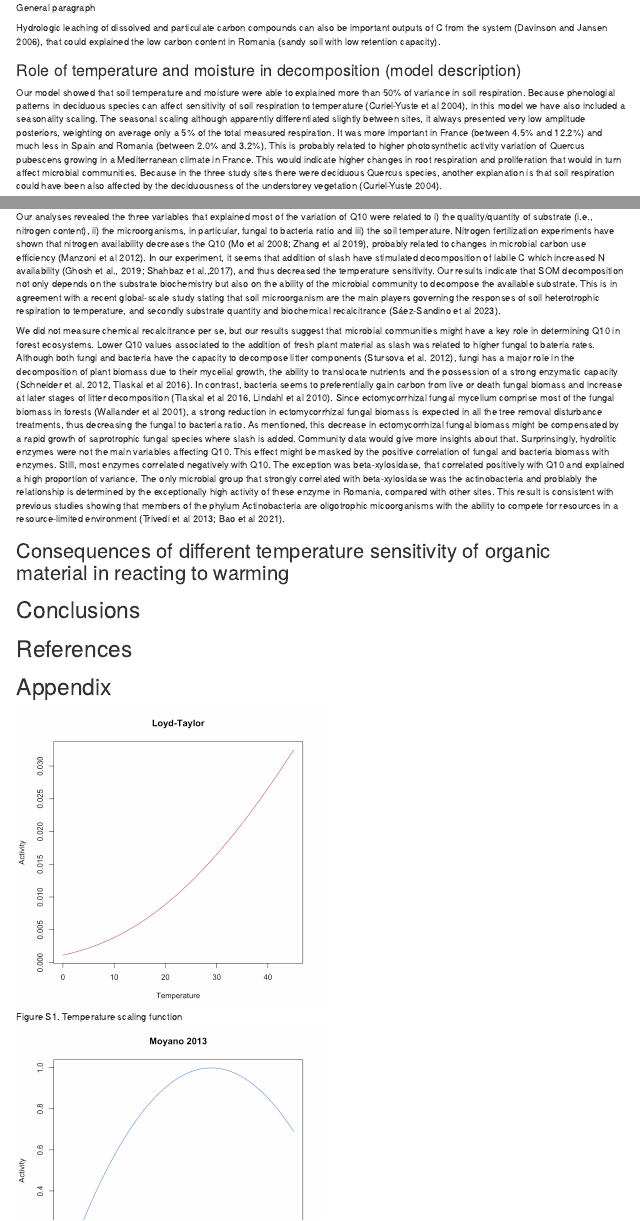
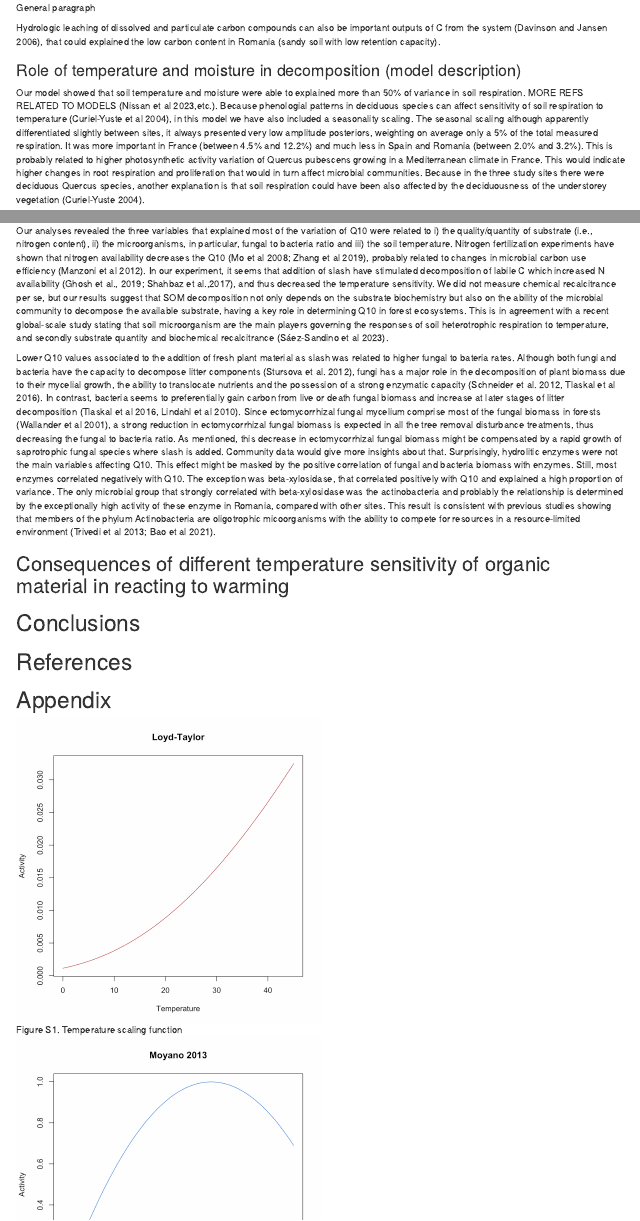
Before and after one commit to ilmenichetti/activation_energy_Holisoils, an R Markdown document (Manuscript_draft/Draft.Rmd): the page in a window 1100 px wide, from 6730 px down, and a second part further down, joined at a grey line. Rendered offline with R 4.5, knitr and Pandoc, with nearby package versions; drawn as R Markdown's standard HTML page in place of the format the file asks for.

Commit message:
Small changes in discussion

```diff
--- a/Manuscript_draft/Draft.Rmd
+++ b/Manuscript_draft/Draft.Rmd
@@ -268,6 +268,6 @@ General paragraph
 Hydrologic leaching of dissolved and particulate carbon compounds can also be important outputs of C from the system (Davinson and Jansen 2006), that could explained the low carbon content in Romania (sandy soil with low retention capacity).
 
 ### Role of temperature and moisture in decomposition (model description)
-Our model showed that soil temperature and moisture were able to explained more than 50% of variance in soil respiration. Because phenologial patterns in deciduous species can affect sensitivity of soil respiration to temperature (Curiel-Yuste et al 2004), in this model we have also included a seasonality scaling. The seasonal scaling although apparently differentiated slightly between sites, it always presented very low amplitude posteriors, weighting on average only a 5% of the total measured respiration. It was more important in France (between 4.5% and 12.2%) and much less in Spain and Romania (between 2.0% and 3.2%). This is probably related to higher photosynthetic activity variation of Quercus pubescens growing in a Mediterranean climate in France. This would indicate higher changes in root respiration and proliferation that would in turn affect microbial communities. Because in the three study sites there were deciduous Quercus species, another explanation is that soil respiration could have been also affected by the deciduousness of the understorey vegetation (Curiel-Yuste 2004).
+Our model showed that soil temperature and moisture were able to explained more than 50% of variance in soil respiration. MORE REFS RELATED TO MODELS (Nissan et al 2023,etc.). Because phenologial patterns in deciduous species can affect sensitivity of soil respiration to temperature (Curiel-Yuste et al 2004), in this model we have also included a seasonality scaling. The seasonal scaling although apparently differentiated slightly between sites, it always presented very low amplitude posteriors, weighting on average only a 5% of the total measured respiration. It was more important in France (between 4.5% and 12.2%) and much less in Spain and Romania (between 2.0% and 3.2%). This is probably related to higher photosynthetic activity variation of Quercus pubescens growing in a Mediterranean climate in France. This would indicate higher changes in root respiration and proliferation that would in turn affect microbial communities. Because in the three study sites there were deciduous Quercus species, another explanation is that soil respiration could have been also affected by the deciduousness of the understorey vegetation (Curiel-Yuste 2004).
 
 ## Forest management effect on activation energy and sensitivity to temperature
@@ -278,9 +278,9 @@ Our results also confirmed the hypothesis 2, since addition of slash decreased t
 ## Role of edaphic, ecological and microbiological variables in temperature sensitivity
 The Q10 values obtained in our study were comparable to the Q10 values measured by other studies. Xu et al 2015 observed the largest relative frequency of Q10 values across forest in China was within the range of 2.0–3.0. Fierer et al. (2006) observed Q10 values ranging from 2.2 to 4.6 (average of 3.0) at continental-scale in an incubation experiment. Still, we observed a large variation of Q10 depending on the forest, being the highest in Romania. This is in agreement with the known higher temperature sensitivity in colder regions (Koven et al 2017). Longer time of frozen soils in Romania could have reduced the diffusion of substrates and extracellular enzymes within the soil (Davinson and Jansen 2006), giving higher values of Q10 not related to recalcitrance.
 
-Our analyses revealed the three variables that explained most of the variation of Q10 were related to i) the quality/quantity of substrate (i.e., nitrogen content), ii) the microorganisms, in particular, fungal to bacteria ratio and iii) the soil temperature. Nitrogen fertilization experiments have shown that nitrogen availability decreases the Q10 (Mo et al 2008; Zhang et al 2019), probably related to changes in microbial carbon use efficiency (Manzoni et al 2012). In our experiment, it seems that addition of slash have stimulated decomposition of labile C which increased N availability (Ghosh et al., 2019; Shahbaz et al.,2017), and thus decreased the temperature sensitivity. Our results indicate that SOM decomposition not only depends on the substrate biochemistry but also on the ability of the microbial community to decompose the available substrate. This is in agreement with a recent global-scale study stating that soil microorganism are the main players governing the responses of soil heterotrophic respiration to temperature, and secondly substrate quantity and biochemical recalcitrance (Sáez-Sandino et al 2023).
+Our analyses revealed the three variables that explained most of the variation of Q10 were related to i) the quality/quantity of substrate (i.e., nitrogen content), ii) the microorganisms, in particular, fungal to bacteria ratio and iii) the soil temperature. Nitrogen fertilization experiments have shown that nitrogen availability decreases the Q10 (Mo et al 2008; Zhang et al 2019), probably related to changes in microbial carbon use efficiency (Manzoni et al 2012). In our experiment, it seems that addition of slash have stimulated decomposition of labile C which increased N availability (Ghosh et al., 2019; Shahbaz et al.,2017), and thus decreased the temperature sensitivity. We did not measure chemical recalcitrance per se, but our results suggest that SOM decomposition not only depends on the substrate biochemistry but also on the ability of the microbial community to decompose the available substrate, having a key role in determining Q10 in forest ecosystems. This is in agreement with a recent global-scale study stating that soil microorganism are the main players governing the responses of soil heterotrophic respiration to temperature, and secondly substrate quantity and biochemical recalcitrance (Sáez-Sandino et al 2023).
 
-We did not measure chemical recalcitrance per se, but our results suggest that microbial communities might have a key role in determining Q10 in forest ecosystems. Lower Q10 values associated to the addition of fresh plant material as slash was related to higher fungal to bateria rates. Although both fungi and bacteria have the capacity to decompose litter components (Stursova et al. 2012), fungi has a major role in the decomposition of plant biomass due to their mycelial growth, the ability to translocate nutrients and the possession of a strong enzymatic capacity (Schneider et al. 2012, Tlaskal et al 2016). In contrast, bacteria seems to preferentially gain carbon from live or death fungal biomass and increase at later stages of litter decomposition (Tlaskal et al 2016, Lindahl et al 2010). Since ectomycorrhizal fungal mycelium comprise most of the fungal biomass in forests (Wallander et al 2001), a strong reduction in ectomycorrhizal fungal biomass is expected in all the tree removal disturbance treatments, thus decreasing the fungal to bacteria ratio. As mentioned, this decrease in ectomycorrhizal fungal biomass might be compensated by a rapid growth of saprotrophic fungal species where slash is added. Community data would give more insights about that. Surprinsingly, hydrolitic enzymes were not the main variables affecting Q10. This effect might be masked by the positive correlation of fungal and bacteria biomass with enzymes. Still, most enzymes correlated negatively with Q10. The exception was beta-xylosidase, that correlated positively with Q10 and explained a high proportion of variance. The only microbial group that strongly correlated with beta-xylosidase was the actinobacteria and problably the relationship is determined by the exceptionally high activity of these enzyme in Romania, compared with other sites. This result is consistent with previous studies showing that members of the phylum Actinobacteria are oligotrophic micoorganisms with the ability to compete for resources in a resource-limited environment (Trivedi et al 2013; Bao et al 2021).
+Lower Q10 values associated to the addition of fresh plant material as slash was related to higher fungal to bateria rates. Although both fungi and bacteria have the capacity to decompose litter components (Stursova et al. 2012), fungi has a major role in the decomposition of plant biomass due to their mycelial growth, the ability to translocate nutrients and the possession of a strong enzymatic capacity (Schneider et al. 2012, Tlaskal et al 2016). In contrast, bacteria seems to preferentially gain carbon from live or death fungal biomass and increase at later stages of litter decomposition (Tlaskal et al 2016, Lindahl et al 2010). Since ectomycorrhizal fungal mycelium comprise most of the fungal biomass in forests (Wallander et al 2001), a strong reduction in ectomycorrhizal fungal biomass is expected in all the tree removal disturbance treatments, thus decreasing the fungal to bacteria ratio. As mentioned, this decrease in ectomycorrhizal fungal biomass might be compensated by a rapid growth of saprotrophic fungal species where slash is added. Community data would give more insights about that. Surprisingly, hydrolitic enzymes were not the main variables affecting Q10. This effect might be masked by the positive correlation of fungal and bacteria biomass with enzymes. Still, most enzymes correlated negatively with Q10. The exception was beta-xylosidase, that correlated positively with Q10 and explained a high proportion of variance. The only microbial group that strongly correlated with beta-xylosidase was the actinobacteria and problably the relationship is determined by the exceptionally high activity of these enzyme in Romania, compared with other sites. This result is consistent with previous studies showing that members of the phylum Actinobacteria are oligotrophic micoorganisms with the ability to compete for resources in a resource-limited environment (Trivedi et al 2013; Bao et al 2021).
 
 
 ## Consequences of different temperature sensitivity of organic material in reacting to warming
```
Also changed, not shown: Manuscript_draft/Draft.Rmd (4 more changed lines).
